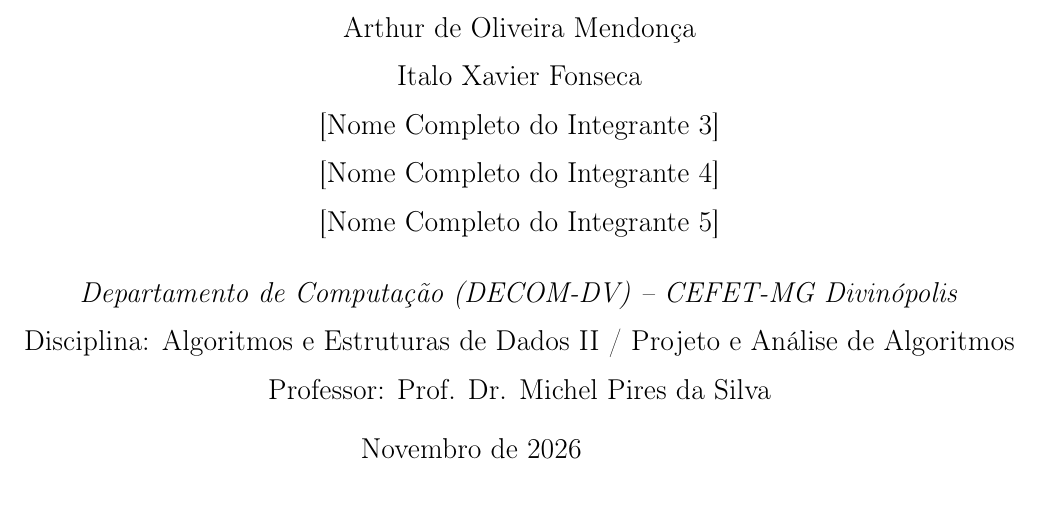
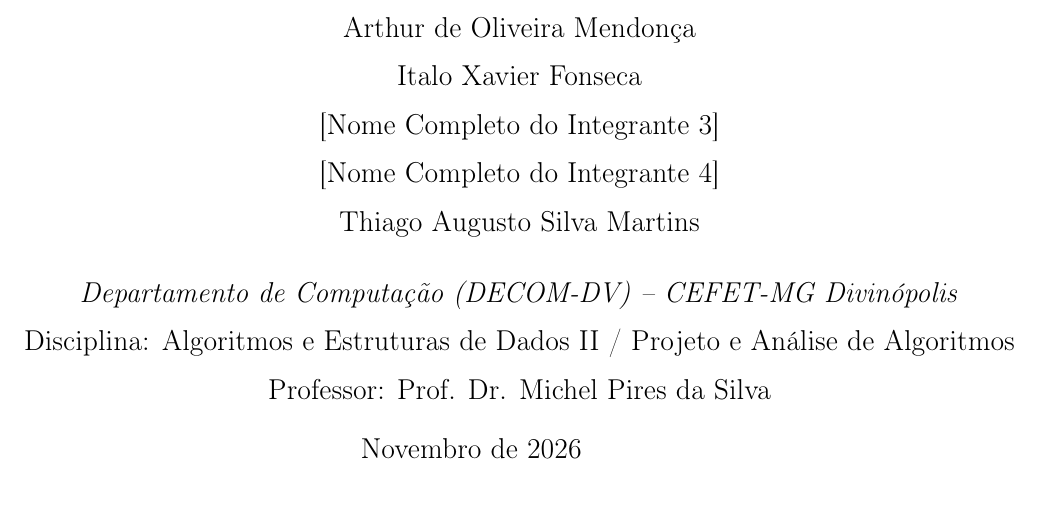
Before and after one commit to ImArthz/Aeds2_casamento_de_cadeias, a LaTeX paper (docs/relatorio_latex/relatorio_casamento_cadeias.tex): part of page 1 of 24, cut so that both start at the same text. Compiled offline with pdfLaTeX.

Commit message:
Update relatorio_casamento_cadeias.tex

```diff
--- a/docs/relatorio_latex/relatorio_casamento_cadeias.tex
+++ b/docs/relatorio_latex/relatorio_casamento_cadeias.tex
@@ -54,7 +54,7 @@
     Italo Xavier Fonseca \\
     {[Nome Completo do Integrante 3]} \\
     {[Nome Completo do Integrante 4]} \\
-    {[Nome Completo do Integrante 5]} \\[0.4cm]
+    Thiago Augusto Silva Martins \\[0.4cm]
     \textit{Departamento de Computa\c{c}\~ao (DECOM-DV) -- CEFET-MG Divin\'opolis} \\
     Disciplina: Algoritmos e Estruturas de Dados II / Projeto e An\'alise de Algoritmos \\
     Professor: Prof. Dr. Michel Pires da Silva
```
